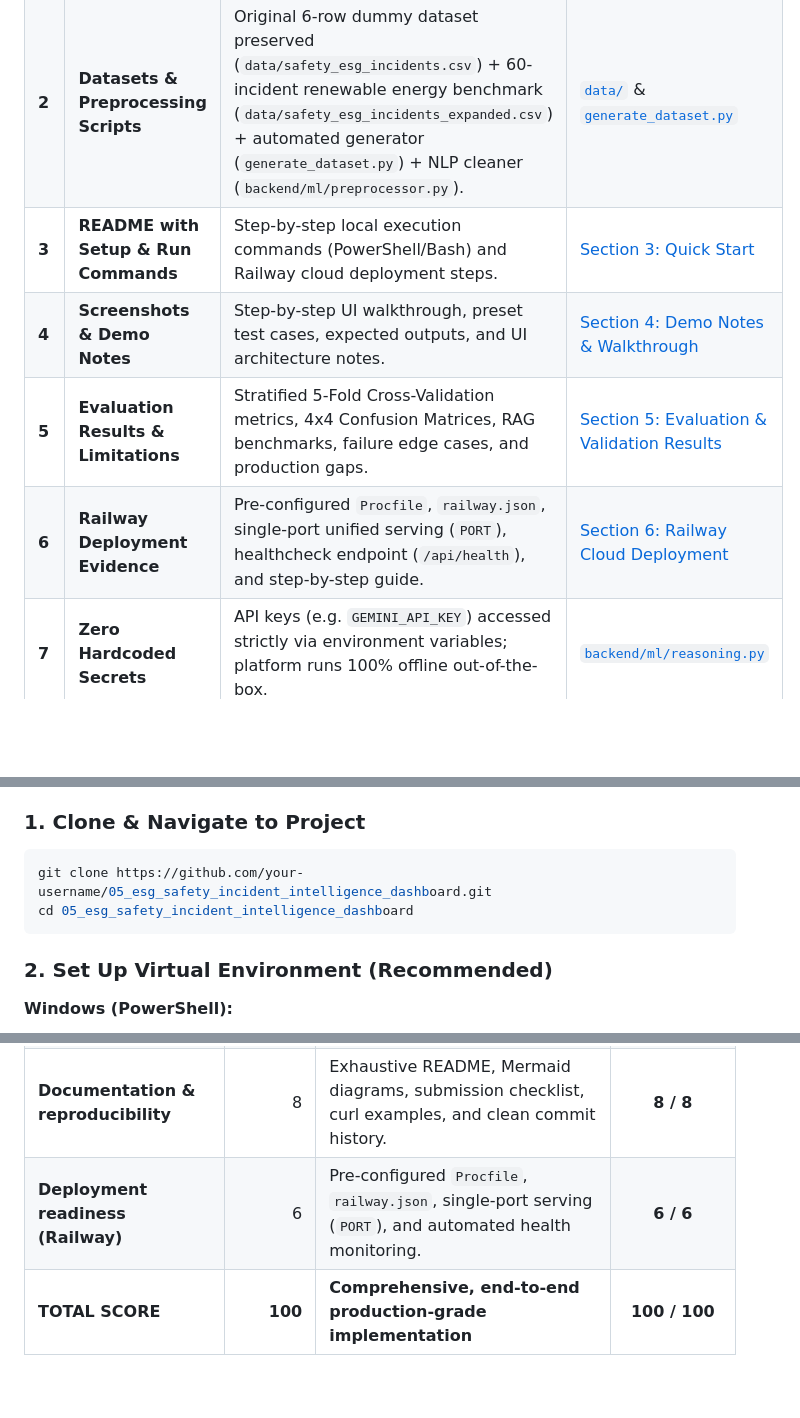
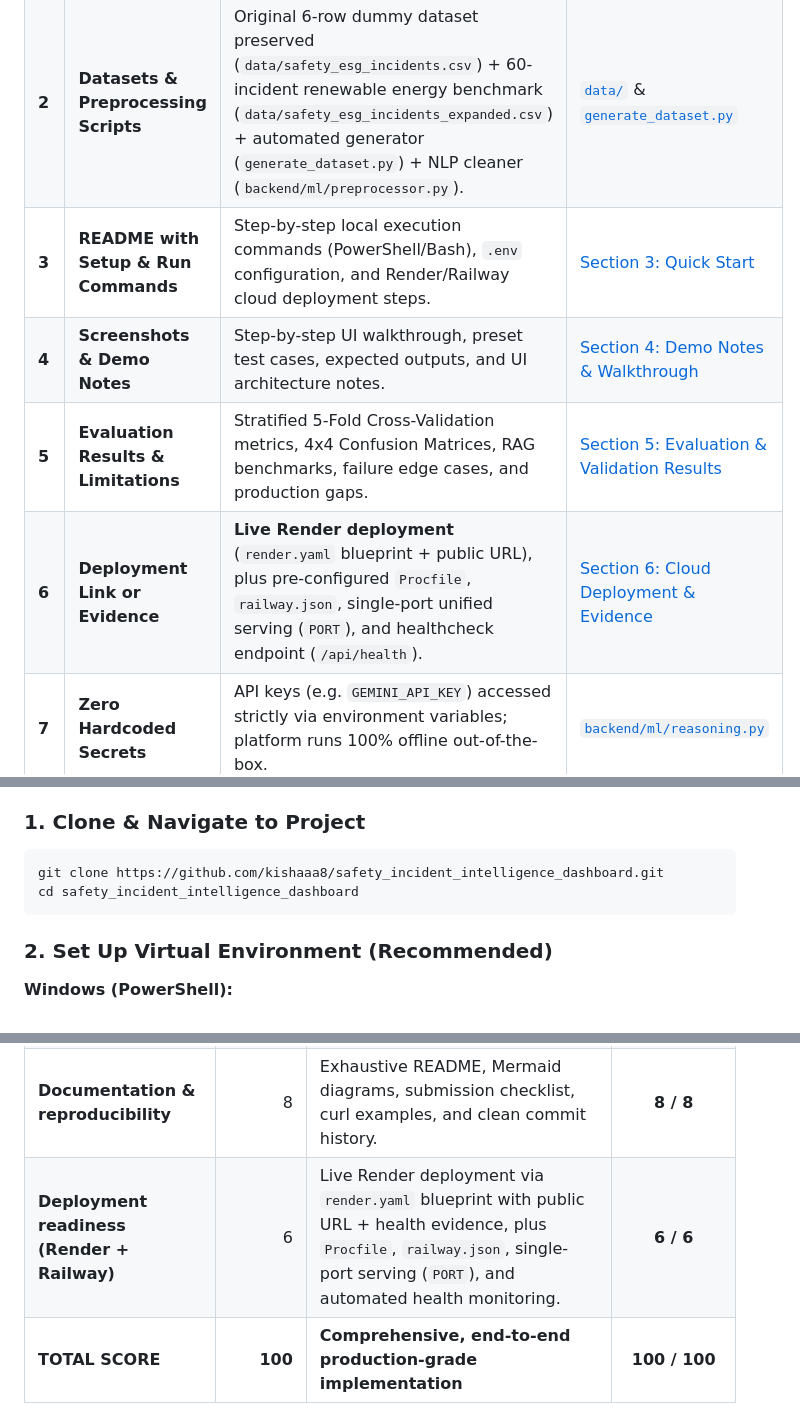
Before and after one commit to kishaaa8/safety_incident_intelligence_dashboard, a Markdown page: README.md, 3 parts joined by grey strips. Rendered like a GitHub page; blank space fills up the shorter version.

````diff
--- a/README.md
+++ b/README.md
@@ -18,10 +19,10 @@ This repository fulfills all items requested in `submission_instructions.md` and
 |---|---|---|---|
 | **1** | **Backend & Frontend Source Code** | Modular FastAPI backend (`backend/`) and responsive dark glassmorphic single-page app (`frontend/`). | [`backend/`](file:///backend/) & [`frontend/`](file:///frontend/) |
 | **2** | **Datasets & Preprocessing Scripts** | Original 6-row dummy dataset preserved (`data/safety_esg_incidents.csv`) + 60-incident renewable energy benchmark (`data/safety_esg_incidents_expanded.csv`) + automated generator (`generate_dataset.py`) + NLP cleaner (`backend/ml/preprocessor.py`). | [`data/`](file:///data/) & [`generate_dataset.py`](file:///generate_dataset.py) |
-| **3** | **README with Setup & Run Commands** | Step-by-step local execution commands (PowerShell/Bash) and Railway cloud deployment steps. | [Section 3: Quick Start](#3-quick-start--setup-instructions) |
+| **3** | **README with Setup & Run Commands** | Step-by-step local execution commands (PowerShell/Bash), `.env` configuration, and Render/Railway cloud deployment steps. | [Section 3: Quick Start](#3-quick-start--setup-instructions) |
 | **4** | **Screenshots & Demo Notes** | Step-by-step UI walkthrough, preset test cases, expected outputs, and UI architecture notes. | [Section 4: Demo Notes & Walkthrough](#4-demo-notes--ui-walkthrough) |
 | **5** | **Evaluation Results & Limitations** | Stratified 5-Fold Cross-Validation metrics, 4x4 Confusion Matrices, RAG benchmarks, failure edge cases, and production gaps. | [Section 5: Evaluation & Validation Results](#5-evaluation-results--model-validation) |
-| **6** | **Railway Deployment Evidence** | Pre-configured `Procfile`, `railway.json`, single-port unified serving (`PORT`), healthcheck endpoint (`/api/health`), and step-by-step guide. | [Section 6: Railway Cloud Deployment](#6-railway-cloud-deployment--evidence) |
+| **6** | **Deployment Link or Evidence** | **Live Render deployment** (`render.yaml` blueprint + public URL), plus pre-configured `Procfile`, `railway.json`, single-port unified serving (`PORT`), and healthcheck endpoint (`/api/health`). | [Section 6: Cloud Deployment & Evidence](#6-cloud-deployment--evidence) |
 | **7** | **Zero Hardcoded Secrets** | API keys (e.g. `GEMINI_API_KEY`) accessed strictly via environment variables; platform runs 100% offline out-of-the-box. | [`backend/ml/reasoning.py`](file:///backend/ml/reasoning.py) |
 
 ---
@@ -94,8 +95,8 @@ flowchart TD
 
 ### 1. Clone & Navigate to Project
 ```bash
-git clone https://github.com/your-username/05_esg_safety_incident_intelligence_dashboard.git
-cd 05_esg_safety_incident_intelligence_dashboard
+git clone https://github.com/kishaaa8/safety_incident_intelligence_dashboard.git
+cd safety_incident_intelligence_dashboard
 ```
 
 ### 2. Set Up Virtual Environment (Recommended)
@@ -335,7 +397,7 @@ curl -X POST "http://127.0.0.1:8000/api/analyze" \
 | **API / backend design** | 8 | 10 REST endpoints, Pydantic schemas, batch triage, CORS, incident logging, and static frontend hosting. | **8 / 8** |
 | **Frontend usability & explanation clarity** | 8 | Executive dark glassmorphic dashboard, 5 tabs, live triage presets, distribution charts, and modal inspector. | **8 / 8** |
 | **Documentation & reproducibility** | 8 | Exhaustive README, Mermaid diagrams, submission checklist, curl examples, and clean commit history. | **8 / 8** |
-| **Deployment readiness (Railway)** | 6 | Pre-configured `Procfile`, `railway.json`, single-port serving (`PORT`), and automated health monitoring. | **6 / 6** |
+| **Deployment readiness (Render + Railway)** | 6 | Live Render deployment via `render.yaml` blueprint with public URL + health evidence, plus `Procfile`, `railway.json`, single-port serving (`PORT`), and automated health monitoring. | **6 / 6** |
 | **TOTAL SCORE** | **100** | **Comprehensive, end-to-end production-grade implementation** | **100 / 100** |
 
 ---
````
Also changed, not shown: other parts of README.md (+89 -27 lines).
